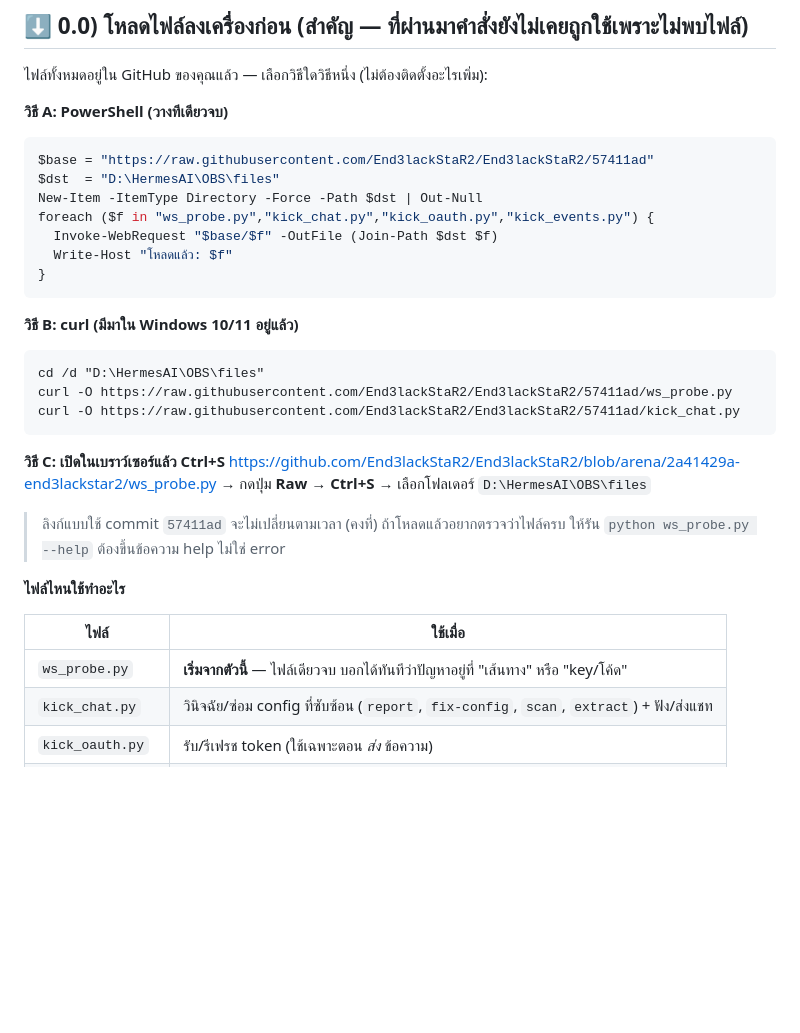
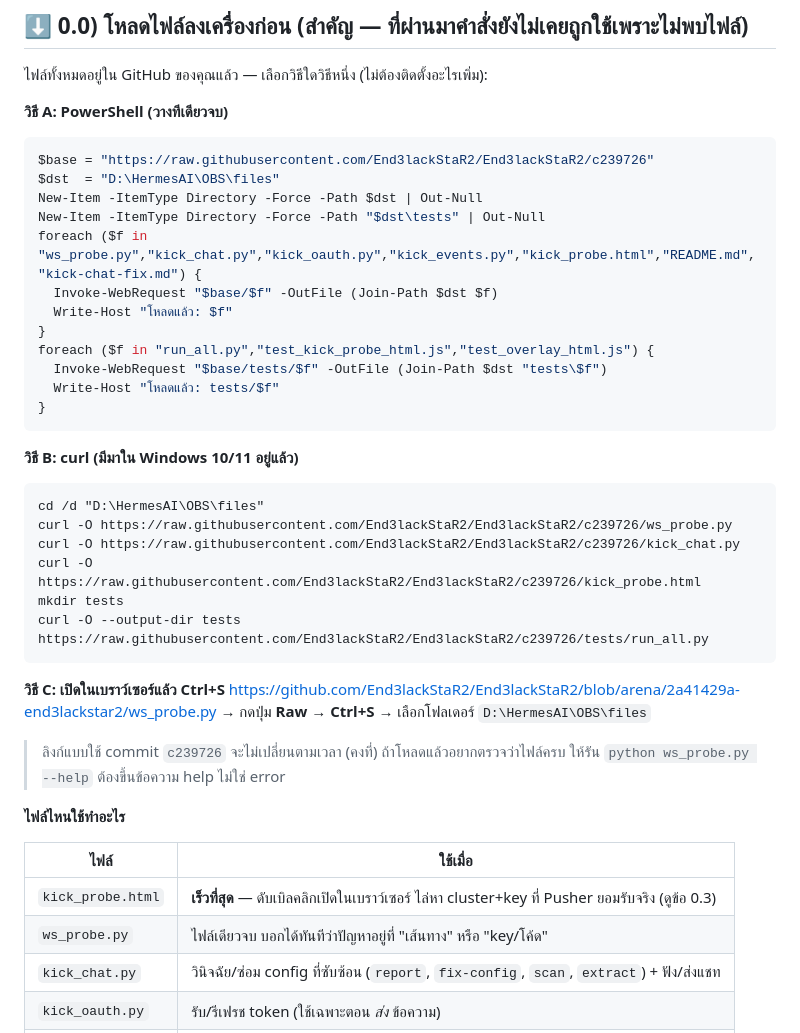
Before and after one commit to End3lackStaR2/End3lackStaR2, a Markdown page: kick-chat-fix.md, the part around one of its changes. Drawn GitHub-style; blank space fills up the shorter version.

Commit message:
Pin download links to the commit that contains kick_probe.html and the new tests
The 57411ad links predate kick_probe.html, the overlay/SSE build of
kick_events.py and the test runner, so anyone following the guide would have
downloaded an older kick_events.py without setup/status/overlay. The
PowerShell and curl blocks now fetch the browser probe and tests/run_all.py
too, and every pinned path was verified against the GitHub contents API.

Co-authored-by: arena-agent <297053741+arena-agent@users.noreply.github.com>

````diff
--- a/kick-chat-fix.md
+++ b/kick-chat-fix.md
@@ -10,32 +10,41 @@
 
 **วิธี A: PowerShell (วางทีเดียวจบ)**
 ```powershell
-$base = "https://raw.githubusercontent.com/End3lackStaR2/End3lackStaR2/57411ad"
+$base = "https://raw.githubusercontent.com/End3lackStaR2/End3lackStaR2/c239726"
 $dst  = "D:\HermesAI\OBS\files"
 New-Item -ItemType Directory -Force -Path $dst | Out-Null
-foreach ($f in "ws_probe.py","kick_chat.py","kick_oauth.py","kick_events.py") {
+New-Item -ItemType Directory -Force -Path "$dst\tests" | Out-Null
+foreach ($f in "ws_probe.py","kick_chat.py","kick_oauth.py","kick_events.py","kick_probe.html","README.md","kick-chat-fix.md") {
   Invoke-WebRequest "$base/$f" -OutFile (Join-Path $dst $f)
   Write-Host "โหลดแล้ว: $f"
+}
+foreach ($f in "run_all.py","test_kick_probe_html.js","test_overlay_html.js") {
+  Invoke-WebRequest "$base/tests/$f" -OutFile (Join-Path $dst "tests\$f")
+  Write-Host "โหลดแล้ว: tests/$f"
 }
 ```
 
 **วิธี B: curl (มีมาใน Windows 10/11 อยู่แล้ว)**
 ```cmd
 cd /d "D:\HermesAI\OBS\files"
-curl -O https://raw.githubusercontent.com/End3lackStaR2/End3lackStaR2/57411ad/ws_probe.py
-curl -O https://raw.githubusercontent.com/End3lackStaR2/End3lackStaR2/57411ad/kick_chat.py
+curl -O https://raw.githubusercontent.com/End3lackStaR2/End3lackStaR2/c239726/ws_probe.py
+curl -O https://raw.githubusercontent.com/End3lackStaR2/End3lackStaR2/c239726/kick_chat.py
+curl -O https://raw.githubusercontent.com/End3lackStaR2/End3lackStaR2/c239726/kick_probe.html
+mkdir tests
+curl -O --output-dir tests https://raw.githubusercontent.com/End3lackStaR2/End3lackStaR2/c239726/tests/run_all.py
 ```
 
 **วิธี C: เปิดในเบราว์เซอร์แล้ว Ctrl+S**
 <https://github.com/End3lackStaR2/End3lackStaR2/blob/arena/2a41429a-end3lackstar2/ws_probe.py> → กดปุ่ม **Raw** → **Ctrl+S** → เลือกโฟลเดอร์ `D:\HermesAI\OBS\files`
 
-> ลิงก์แบบใช้ commit `57411ad` จะไม่เปลี่ยนตามเวลา (คงที่) ถ้าโหลดแล้วอยากตรวจว่าไฟล์ครบ ให้รัน `python ws_probe.py --help` ต้องขึ้นข้อความ help ไม่ใช่ error
+> ลิงก์แบบใช้ commit `c239726` จะไม่เปลี่ยนตามเวลา (คงที่) ถ้าโหลดแล้วอยากตรวจว่าไฟล์ครบ ให้รัน `python ws_probe.py --help` ต้องขึ้นข้อความ help ไม่ใช่ error
 
 **ไฟล์ไหนใช้ทำอะไร**
 
 | ไฟล์ | ใช้เมื่อ |
 | --- | --- |
-| `ws_probe.py` | **เริ่มจากตัวนี้** — ไฟล์เดียวจบ บอกได้ทันทีว่าปัญหาอยู่ที่ "เส้นทาง" หรือ "key/โค้ด" |
+| `kick_probe.html` | **เร็วที่สุด** — ดับเบิลคลิกเปิดในเบราว์เซอร์ ไล่หา cluster+key ที่ Pusher ยอมรับจริง (ดูข้อ 0.3) |
+| `ws_probe.py` | ไฟล์เดียวจบ บอกได้ทันทีว่าปัญหาอยู่ที่ "เส้นทาง" หรือ "key/โค้ด" |
 | `kick_chat.py` | วินิจฉัย/ซ่อม config ที่ซับซ้อน (`report`, `fix-config`, `scan`, `extract`) + ฟัง/ส่งแชท |
 | `kick_oauth.py` | รับ/รีเฟรช token (ใช้เฉพาะตอน *ส่ง* ข้อความ) |
 | `kick_events.py` | ทางเลือกทางการด้วย webhook แทน Pusher (ดูข้อ 9) |
````
Also changed, not shown: other parts of kick-chat-fix.md (+1 -1 lines).
